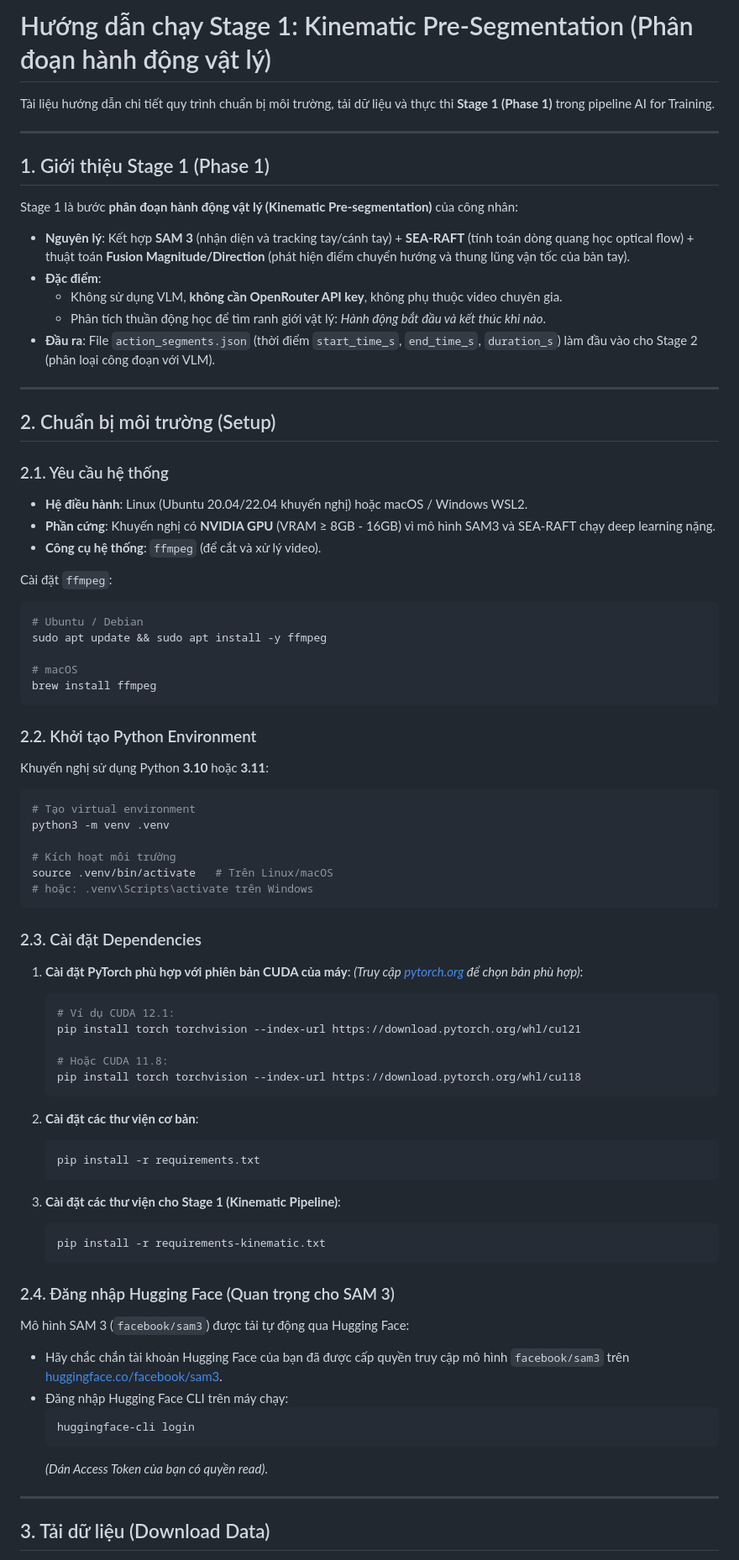
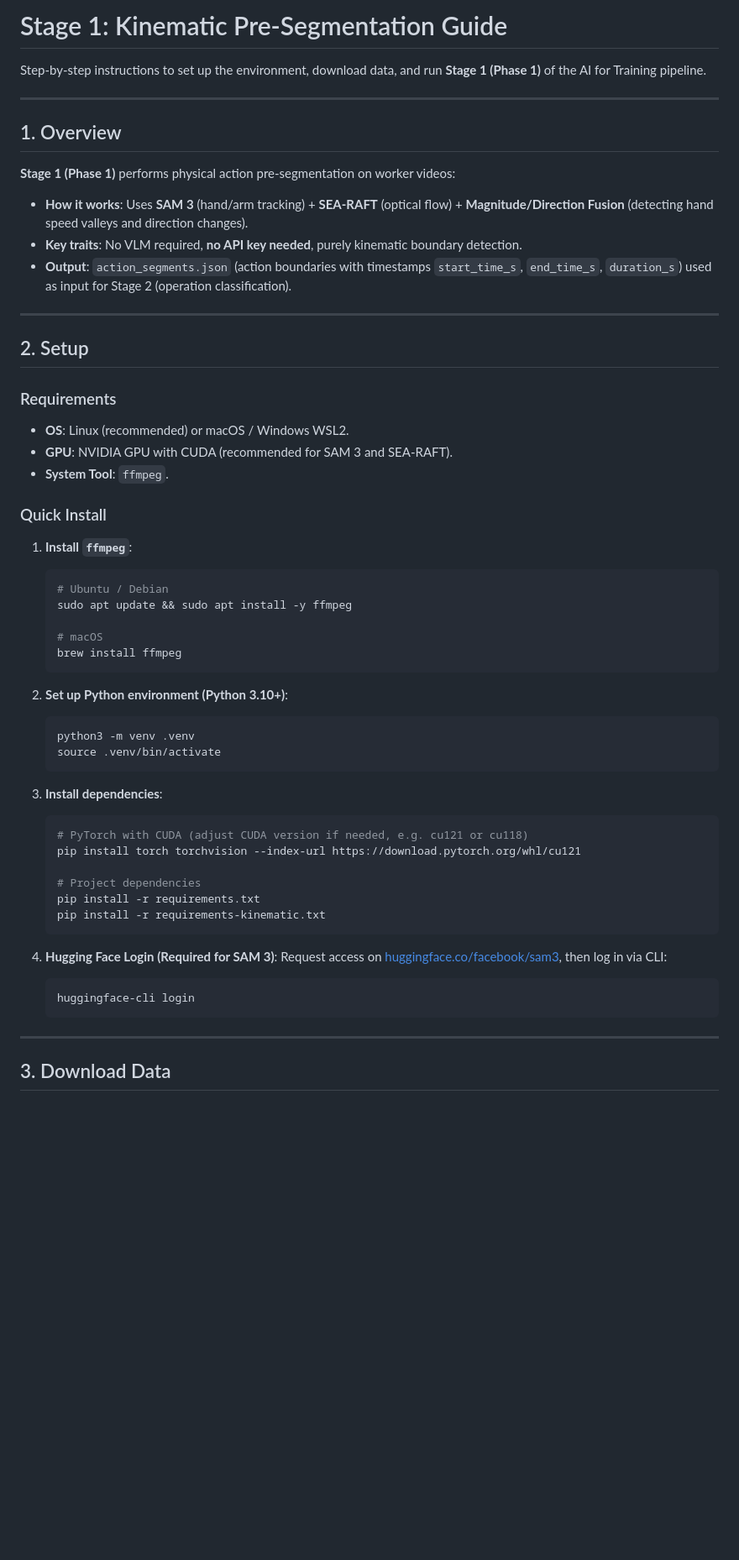
Before and after one commit to bmhungqb/ai4training-aicore-poc, a Markdown page: guide_run_stage1.md, the part around one of its changes. Shown at 84% size. GitHub-like rendering; blank space fills up the shorter version.

Commit message:
docs: convert guide_run_stage1.md to English with simplified setup

````diff
--- a/guide_run_stage1.md
+++ b/guide_run_stage1.md
@@ -1,80 +1,59 @@
-# Hướng dẫn chạy Stage 1: Kinematic Pre-Segmentation (Phân đoạn hành động vật lý)
+# Stage 1: Kinematic Pre-Segmentation Guide
 
-Tài liệu hướng dẫn chi tiết quy trình chuẩn bị môi trường, tải dữ liệu và thực thi **Stage 1 (Phase 1)** trong pipeline AI for Training.
+Step-by-step instructions to set up the environment, download data, and run **Stage 1 (Phase 1)** of the AI for Training pipeline.
 
 ---
 
-## 1. Giới thiệu Stage 1 (Phase 1)
+## 1. Overview
 
-Stage 1 là bước **phân đoạn hành động vật lý (Kinematic Pre-segmentation)** của công nhân:
-- **Nguyên lý**: Kết hợp **SAM 3** (nhận diện và tracking tay/cánh tay) + **SEA-RAFT** (tính toán dòng quang học optical flow) + thuật toán **Fusion Magnitude/Direction** (phát hiện điểm chuyển hướng và thung lũng vận tốc của bàn tay).
-- **Đặc điểm**:
-  - Không sử dụng VLM, **không cần OpenRouter API key**, không phụ thuộc video chuyên gia.
-  - Phân tích thuần động học để tìm ranh giới vật lý: *Hành động bắt đầu và kết thúc khi nào*.
-- **Đầu ra**: File `action_segments.json` (thời điểm `start_time_s`, `end_time_s`, `duration_s`) làm đầu vào cho Stage 2 (phân loại công đoạn với VLM).
+**Stage 1 (Phase 1)** performs physical action pre-segmentation on worker videos:
+- **How it works**: Uses **SAM 3** (hand/arm tracking) + **SEA-RAFT** (optical flow) + **Magnitude/Direction Fusion** (detecting hand speed valleys and direction changes).
+- **Key traits**: No VLM required, **no API key needed**, purely kinematic boundary detection.
+- **Output**: `action_segments.json` (action boundaries with timestamps `start_time_s`, `end_time_s`, `duration_s`) used as input for Stage 2 (operation classification).
 
 ---
 
-## 2. Chuẩn bị môi trường (Setup)
+## 2. Setup
 
-### 2.1. Yêu cầu hệ thống
-- **Hệ điều hành**: Linux (Ubuntu 20.04/22.04 khuyến nghị) hoặc macOS / Windows WSL2.
-- **Phần cứng**: Khuyến nghị có **NVIDIA GPU** (VRAM ≥ 8GB - 16GB) vì mô hình SAM3 và SEA-RAFT chạy deep learning nặng.
-- **Công cụ hệ thống**: `ffmpeg` (để cắt và xử lý video).
+### Requirements
+- **OS**: Linux (recommended) or macOS / Windows WSL2.
+- **GPU**: NVIDIA GPU with CUDA (recommended for SAM 3 and SEA-RAFT).
+- **System Tool**: `ffmpeg`.
 
-Cài đặt `ffmpeg`:
-```bash
-# Ubuntu / Debian
-sudo apt update && sudo apt install -y ffmpeg
+### Quick Install
 
-# macOS
-brew install ffmpeg
-```
+1. **Install `ffmpeg`**:
+   ```bash
+   # Ubuntu / Debian
+   sudo apt update && sudo apt install -y ffmpeg
 
-### 2.2. Khởi tạo Python Environment
-Khuyến nghị sử dụng Python **3.10** hoặc **3.11**:
+   # macOS
+   brew install ffmpeg
+   ```
 
-```bash
-# Tạo virtual environment
-python3 -m venv .venv
+2. **Set up Python environment (Python 3.10+)**:
+   ```bash
+   python3 -m venv .venv
+   source .venv/bin/activate
+   ```
 
-# Kích hoạt môi trường
-source .venv/bin/activate   # Trên Linux/macOS
-# hoặc: .venv\Scripts\activate trên Windows
-```
-
-### 2.3. Cài đặt Dependencies
-
-1. **Cài đặt PyTorch phù hợp với phiên bản CUDA của máy**:
-   *(Truy cập [pytorch.org](https://pytorch.org) để chọn bản phù hợp)*:
+3. **Install dependencies**:
    ```bash
-   # Ví dụ CUDA 12.1:
+   # PyTorch with CUDA (adjust CUDA version if needed, e.g. cu121 or cu118)
    pip install torch torchvision --index-url https://download.pytorch.org/whl/cu121
 
-   # Hoặc CUDA 11.8:
-   pip install torch torchvision --index-url https://download.pytorch.org/whl/cu118
-   ```
-
-2. **Cài đặt các thư viện cơ bản**:
-   ```bash
+   # Project dependencies
    pip install -r requirements.txt
-   ```
-
-3. **Cài đặt các thư viện cho Stage 1 (Kinematic Pipeline)**:
-   ```bash
    pip install -r requirements-kinematic.txt
    ```
 
-### 2.4. Đăng nhập Hugging Face (Quan trọng cho SAM 3)
-Mô hình SAM 3 (`facebook/sam3`) được tải tự động qua Hugging Face:
-- Hãy chắc chắn tài khoản Hugging Face của bạn đã được cấp quyền truy cập mô hình `facebook/sam3` trên [huggingface.co/facebook/sam3](https://huggingface.co/facebook/sam3).
-- Đăng nhập Hugging Face CLI trên máy chạy:
-  ```bash
-  huggingface-cli login
-  ```
-  *(Dán Access Token của bạn có quyền read)*.
+4. **Hugging Face Login (Required for SAM 3)**:
+   Request access on [huggingface.co/facebook/sam3](https://huggingface.co/facebook/sam3), then log in via CLI:
+   ```bash
+   huggingface-cli login
+   ```
 
 ---
 
-## 3. Tải dữ liệu (Download Data)
+## 3. Download Data
 
````
Also changed, not shown: other parts of guide_run_stage1.md (+65 -79 lines).
